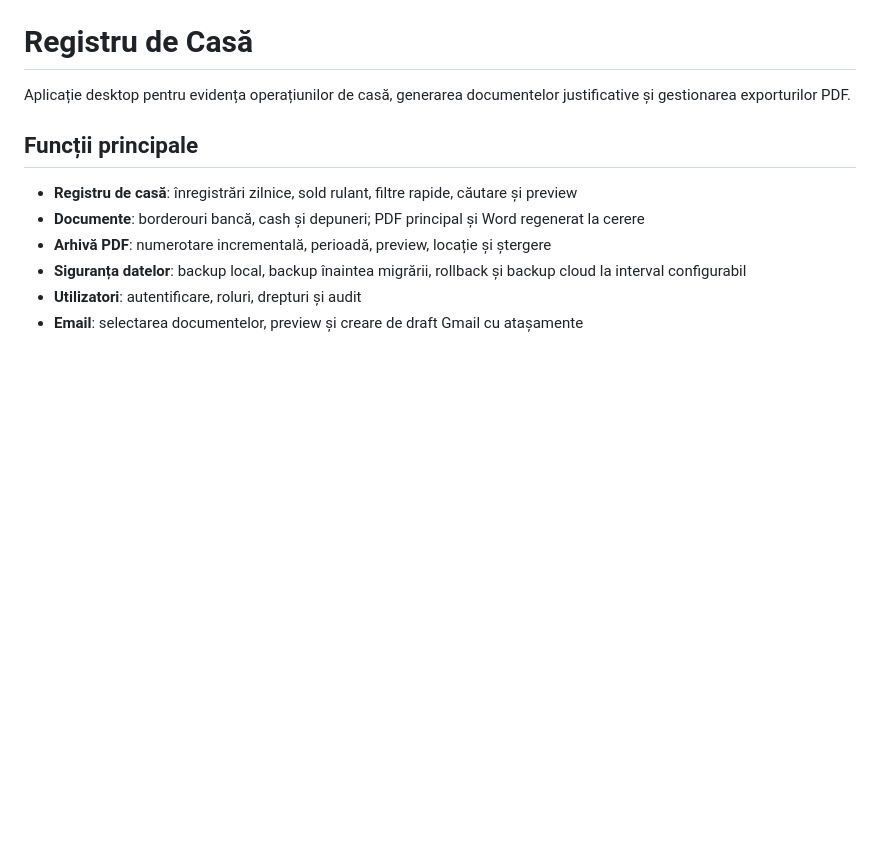
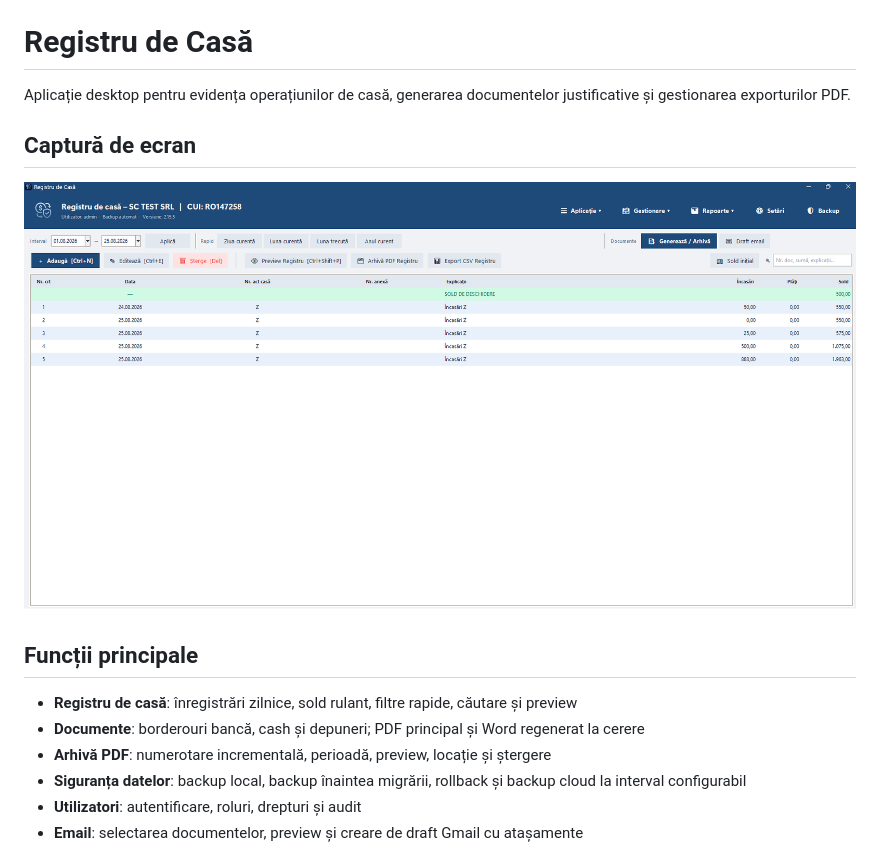
Before and after one commit to cosminalex61/registru-casa, a Markdown page: README.md, the part around the change. Rendered like a GitHub page; pictures changed too: docs/registru-casa-v2.15.5.png (added); blank space fills up the shorter version.

Commit message:
Adaugă captura aplicației în README

```diff
--- a/README.md
+++ b/README.md
@@ -1,6 +1,10 @@
 # Registru de Casă
 
 Aplicație desktop pentru evidența operațiunilor de casă, generarea documentelor justificative și gestionarea exporturilor PDF.
+
+## Captură de ecran
+
+![Interfața Registru de Casă v2.15.5](docs/registru-casa-v2.15.5.png)
 
 ## Funcții principale
 
```
